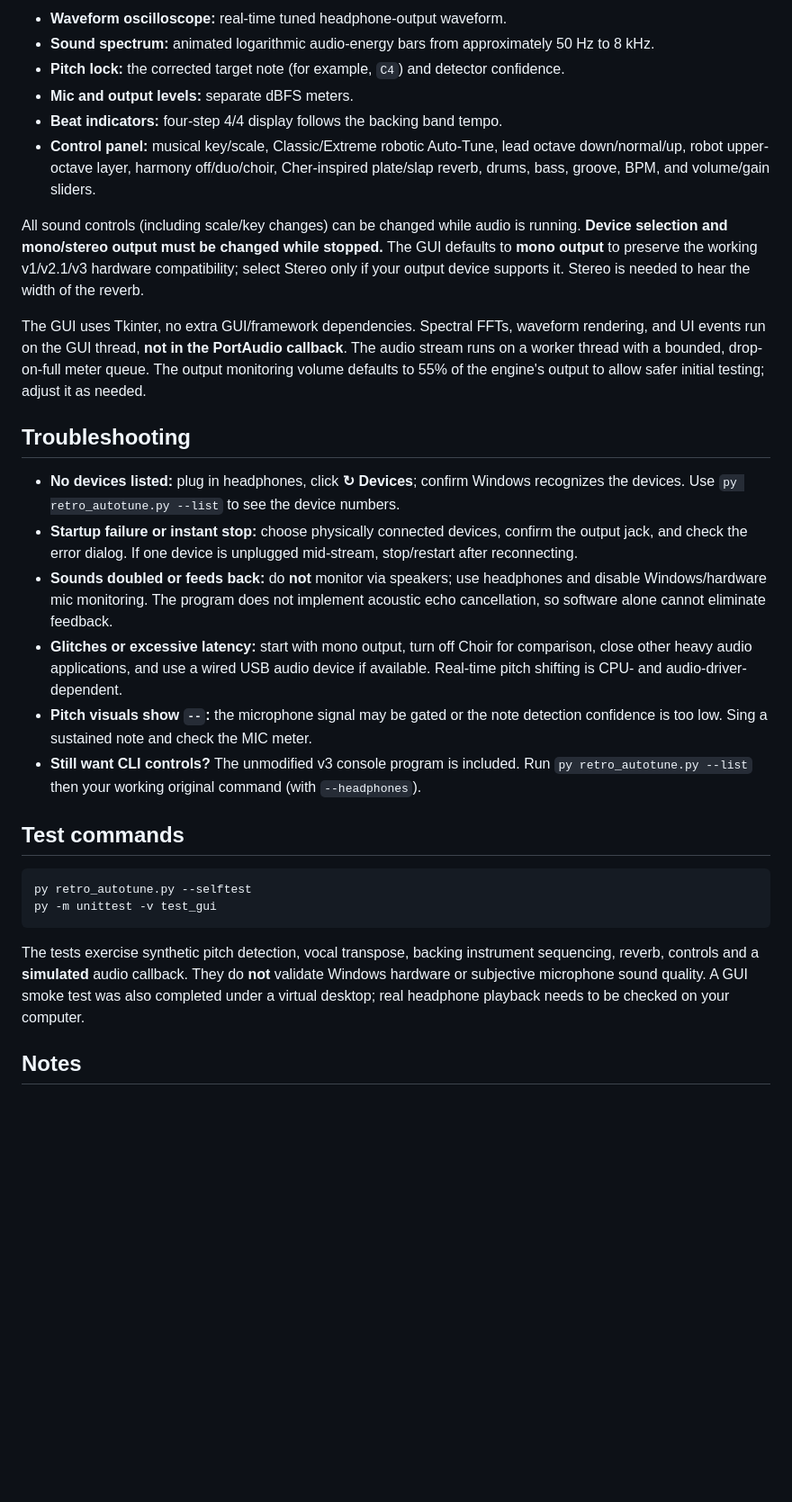
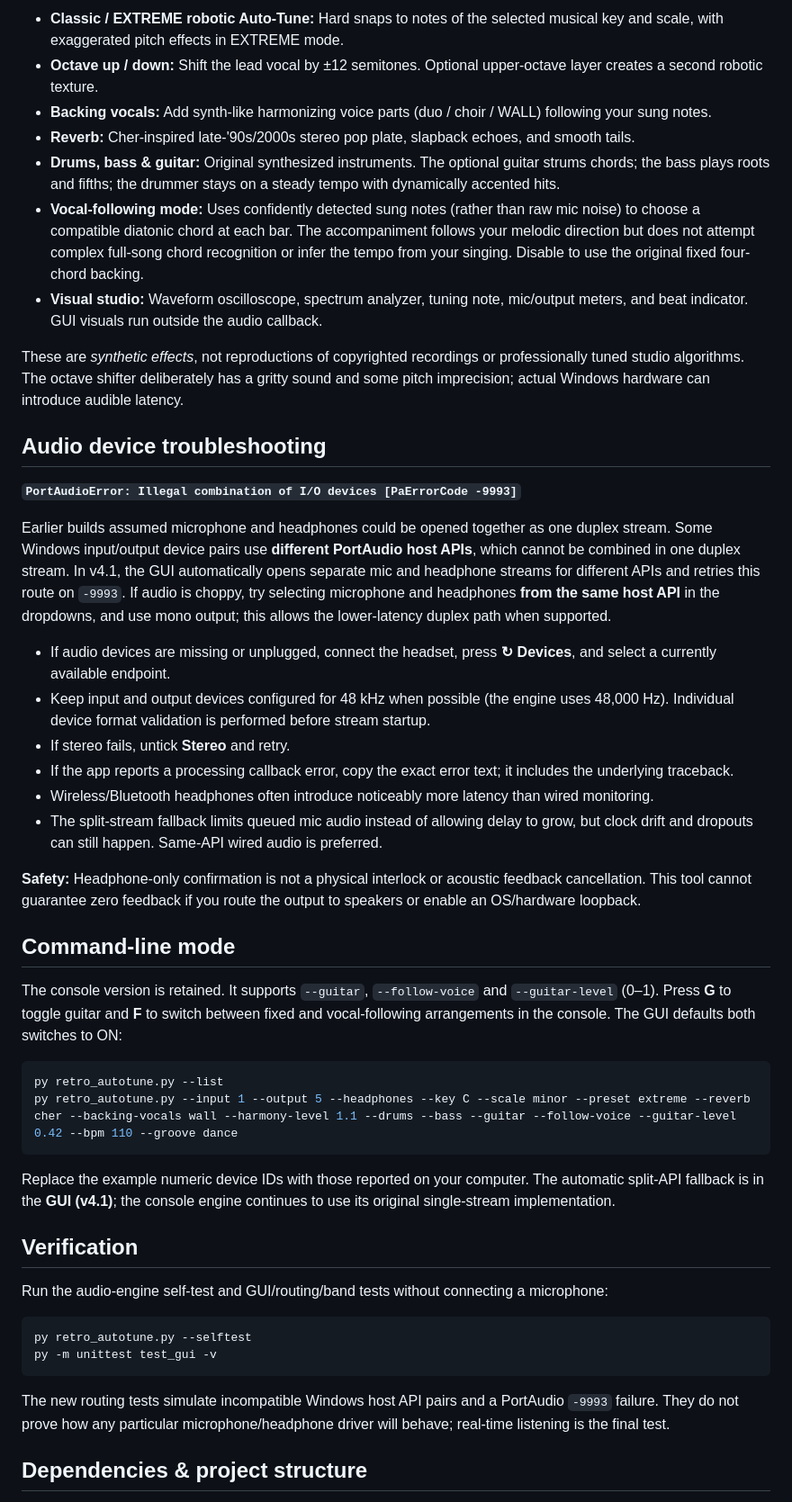
Before and after one commit to ARMoir/RetroAutoTune, a Markdown page: README.md, the part around one of its changes. Shown at 90% size. Rendered like a GitHub page; blank space fills up the shorter version.

Commit message:
Publish Retro Auto-Tune v4.3 GUI and voice-reactive band

````diff
--- a/README.md
+++ b/README.md
@@ -17,32 +25,50 @@ If `py` is not recognized, install Python 3.11+ and make sure the Windows Python
 
-- **Waveform oscilloscope:** real-time tuned headphone-output waveform.
-- **Sound spectrum:** animated logarithmic audio-energy bars from approximately 50 Hz to 8 kHz.
-- **Pitch lock:** the corrected target note (for example, `C4`) and detector confidence.
-- **Mic and output levels:** separate dBFS meters.
-- **Beat indicators:** four-step 4/4 display follows the backing band tempo.
-- **Control panel:** musical key/scale, Classic/Extreme robotic Auto-Tune, lead octave down/normal/up, robot upper-octave layer, harmony off/duo/choir, Cher-inspired plate/slap reverb, drums, bass, groove, BPM, and volume/gain sliders.
+- **Classic / EXTREME robotic Auto-Tune:** Hard snaps to notes of the selected musical key and scale, with exaggerated pitch effects in EXTREME mode.
+- **Octave up / down:** Shift the lead vocal by ±12 semitones. Optional upper-octave layer creates a second robotic texture.
+- **Backing vocals:** Add synth-like harmonizing voice parts (duo / choir / WALL) following your sung notes.
+- **Reverb:** Cher-inspired late-'90s/2000s stereo pop plate, slapback echoes, and smooth tails.
+- **Drums, bass & guitar:** Original synthesized instruments. The optional guitar strums chords; the bass plays roots and fifths; the drummer stays on a steady tempo with dynamically accented hits.
+- **Vocal-following mode:** Uses confidently detected sung notes (rather than raw mic noise) to choose a compatible diatonic chord at each bar. The accompaniment follows your melodic direction but does not attempt complex full-song chord recognition or infer the tempo from your singing. Disable to use the original fixed four-chord backing.
+- **Visual studio:** Waveform oscilloscope, spectrum analyzer, tuning note, mic/output meters, and beat indicator. GUI visuals run outside the audio callback.
 
-All sound controls (including scale/key changes) can be changed while audio is running. **Device selection and mono/stereo output must be changed while stopped.** The GUI defaults to **mono output** to preserve the working v1/v2.1/v3 hardware compatibility; select Stereo only if your output device supports it. Stereo is needed to hear the width of the reverb.
+These are *synthetic effects*, not reproductions of copyrighted recordings or professionally tuned studio algorithms. The octave shifter deliberately has a gritty sound and some pitch imprecision; actual Windows hardware can introduce audible latency.
 
-The GUI uses Tkinter, no extra GUI/framework dependencies. Spectral FFTs, waveform rendering, and UI events run on the GUI thread, **not in the PortAudio callback**. The audio stream runs on a worker thread with a bounded, drop-on-full meter queue. The output monitoring volume defaults to 55% of the engine's output to allow safer initial testing; adjust it as needed.
+## Audio device troubleshooting
 
-## Troubleshooting
+**`PortAudioError: Illegal combination of I/O devices [PaErrorCode -9993]`**
 
-- **No devices listed:** plug in headphones, click **↻ Devices**; confirm Windows recognizes the devices. Use `py retro_autotune.py --list` to see the device numbers.
-- **Startup failure or instant stop:** choose physically connected devices, confirm the output jack, and check the error dialog. If one device is unplugged mid-stream, stop/restart after reconnecting.
-- **Sounds doubled or feeds back:** do **not** monitor via speakers; use headphones and disable Windows/hardware mic monitoring. The program does not implement acoustic echo cancellation, so software alone cannot eliminate feedback.
-- **Glitches or excessive latency:** start with mono output, turn off Choir for comparison, close other heavy audio applications, and use a wired USB audio device if available. Real-time pitch shifting is CPU- and audio-driver-dependent.
-- **Pitch visuals show `--`:** the microphone signal may be gated or the note detection confidence is too low. Sing a sustained note and check the MIC meter.
-- **Still want CLI controls?** The unmodified v3 console program is included. Run `py retro_autotune.py --list` then your working original command (with `--headphones`).
+Earlier builds assumed microphone and headphones could be opened together as one duplex stream. Some Windows input/output device pairs use **different PortAudio host APIs**, which cannot be combined in one duplex stream. In v4.1, the GUI automatically opens separate mic and headphone streams for different APIs and retries this route on `-9993`. If audio is choppy, try selecting microphone and headphones **from the same host API** in the dropdowns, and use mono output; this allows the lower-latency duplex path when supported.
 
-## Test commands
+- If audio devices are missing or unplugged, connect the headset, press **↻ Devices**, and select a currently available endpoint.
+- Keep input and output devices configured for 48 kHz when possible (the engine uses 48,000 Hz). Individual device format validation is performed before stream startup.
+- If stereo fails, untick **Stereo** and retry.
+- If the app reports a processing callback error, copy the exact error text; it includes the underlying traceback.
+- Wireless/Bluetooth headphones often introduce noticeably more latency than wired monitoring.
+- The split-stream fallback limits queued mic audio instead of allowing delay to grow, but clock drift and dropouts can still happen. Same-API wired audio is preferred.
+
+**Safety:** Headphone-only confirmation is not a physical interlock or acoustic feedback cancellation. This tool cannot guarantee zero feedback if you route the output to speakers or enable an OS/hardware loopback.
+
+## Command-line mode
+
+The console version is retained. It supports `--guitar`, `--follow-voice` and `--guitar-level` (0–1). Press **G** to toggle guitar and **F** to switch between fixed and vocal-following arrangements in the console. The GUI defaults both switches to ON:
+
+```powershell
+py retro_autotune.py --list
+py retro_autotune.py --input 1 --output 5 --headphones --key C --scale minor --preset extreme --reverb cher --backing-vocals wall --harmony-level 1.1 --drums --bass --guitar --follow-voice --guitar-level 0.42 --bpm 110 --groove dance
+```
+
+Replace the example numeric device IDs with those reported on your computer. The automatic split-API fallback is in the **GUI (v4.1)**; the console engine continues to use its original single-stream implementation.
+
+## Verification
+
+Run the audio-engine self-test and GUI/routing/band tests without connecting a microphone:
 
 ```powershell
 py retro_autotune.py --selftest
-py -m unittest -v test_gui
+py -m unittest test_gui -v
 ```
 
-The tests exercise synthetic pitch detection, vocal transpose, backing instrument sequencing, reverb, controls and a **simulated** audio callback. They do **not** validate Windows hardware or subjective microphone sound quality. A GUI smoke test was also completed under a virtual desktop; real headphone playback needs to be checked on your computer.
+The new routing tests simulate incompatible Windows host API pairs and a PortAudio `-9993` failure. They do not prove how any particular microphone/headphone driver will behave; real-time listening is the final test.
 
-## Notes
+## Dependencies & project structure
 
````
Also changed, not shown: other parts of README.md (+43 -11 lines), assets/gui_preview.png (added), 8 other files.
